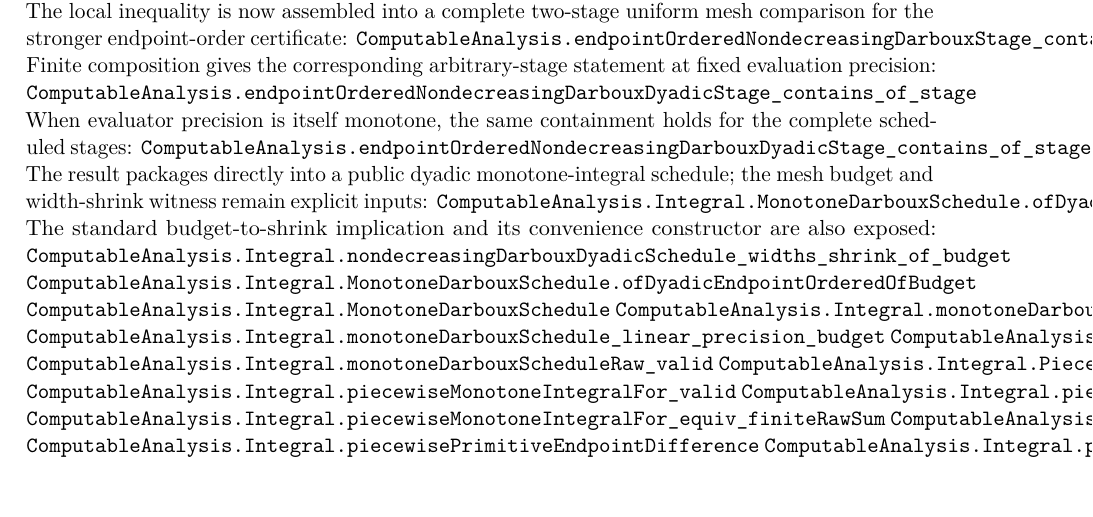
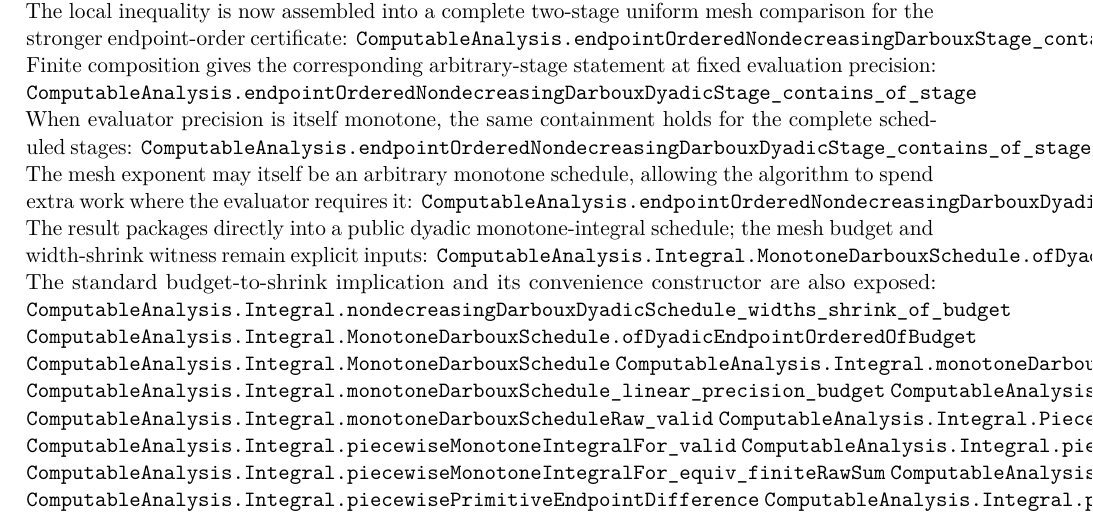
Before and after one commit to liuyao12/computable-analysis, a LaTeX thesis (blueprint/src/web.tex, which reads blueprint/src/03-integrals.tex): part of page 40 of 104, cut so that both start at the same text. Compiled offline with pdfLaTeX.

Commit message:
Generalize dyadic nesting to scheduled stages

```diff
--- a/blueprint/src/03-integrals.tex
+++ b/blueprint/src/03-integrals.tex
@@ -237,6 +237,9 @@ evaluation precision:
 When evaluator precision is itself monotone, the same containment holds for
 the complete scheduled stages:
 \lean{ComputableAnalysis.endpointOrderedNondecreasingDarbouxDyadicStage_contains_of_stage_of_precision_mono}
+The mesh exponent may itself be an arbitrary monotone schedule, allowing the
+algorithm to spend extra work where the evaluator requires it:
+\lean{ComputableAnalysis.endpointOrderedNondecreasingDarbouxDyadicStage_contains_of_scheduled_stage}
 The result packages directly into a public dyadic monotone-integral schedule;
 the mesh budget and width-shrink witness remain explicit inputs:
 \lean{ComputableAnalysis.Integral.MonotoneDarbouxSchedule.ofDyadicEndpointOrdered}
```
Also changed, not shown: 2 other files.
